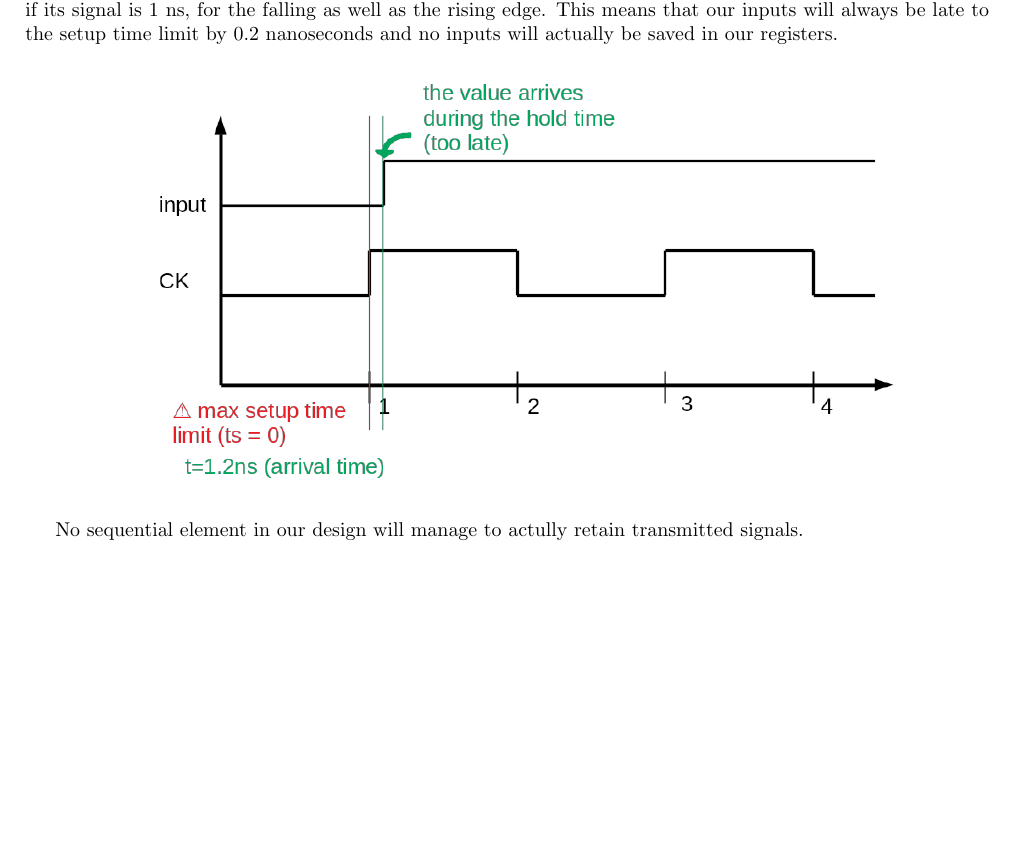
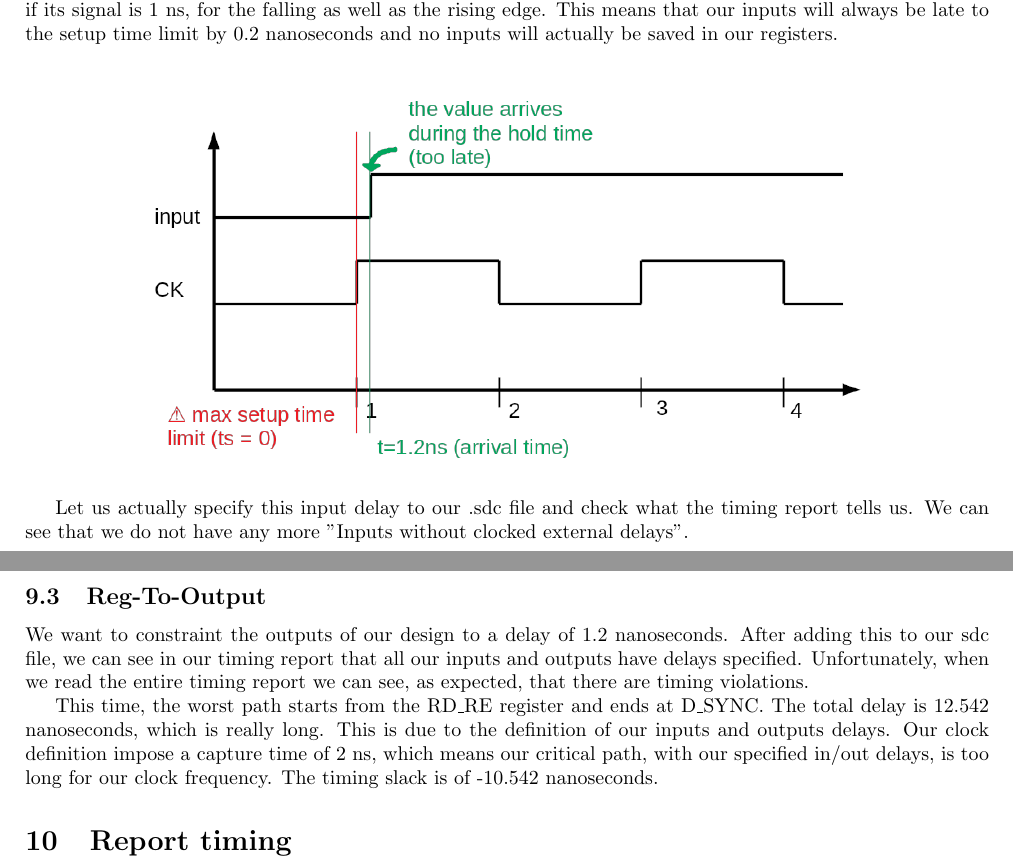
Before and after one commit to Kmambu/vlsi2, a LaTeX document (tuna_files/tp_cadence_synth/rapport/rapport.tex): part of page 5 of 5 before the commit and two parts of pages 5 and 6 of 6 after it, the two joined at a grey line, cut so that both start at the same text, the shorter picture padded with empty space. Compiled offline with pdfLaTeX.

Commit message:
updated the report

```diff
--- a/tuna_files/tp_cadence_synth/rapport/rapport.tex
+++ b/tuna_files/tp_cadence_synth/rapport/rapport.tex
@@ -165,7 +165,20 @@ late to the setup time limit by 0.2 nanoseconds and no inputs will actually be s
   \includegraphics[width=14cm]{./timing_problem.png}
 \end{center}
 
-No sequential element in our design will manage to actully retain transmitted signals.
+Let us actually specify this input delay to our .sdc file and check what the timing report tells us.
+We can see that we do not have any more "Inputs without clocked external delays".
+
+\subsection{Reg-To-Output}
+We want to constraint the outputs of our design to a delay of 1.2 nanoseconds. After adding this to our sdc file,
+we can see in our timing report that all our inputs and outputs have delays specified. Unfortunately, when we read
+the entire timing report we can see, as expected, that there are timing violations.
+
+This time, the worst path starts from the RD\_RE register and ends at D\_SYNC. The total delay is 12.542 nanoseconds,
+which is really long. This is due to the definition of our inputs and outputs delays. Our clock definition impose a
+capture time of 2 ns, which means our critical path, with our specified in/out delays, is too long for our clock
+frequency. The timing slack is of -10.542 nanoseconds.
+
+\section{Report timing}
 
 
 \end{document}
```
Also changed, not shown: tuna_files/tp_cadence_synth/rapport/rapport.pdf, tuna_files/tp_cadence_synth/rapport/timing_problem.png, tuna_files/tp_cadence_synth/rapport/rapport.tex (6 more changed lines).
